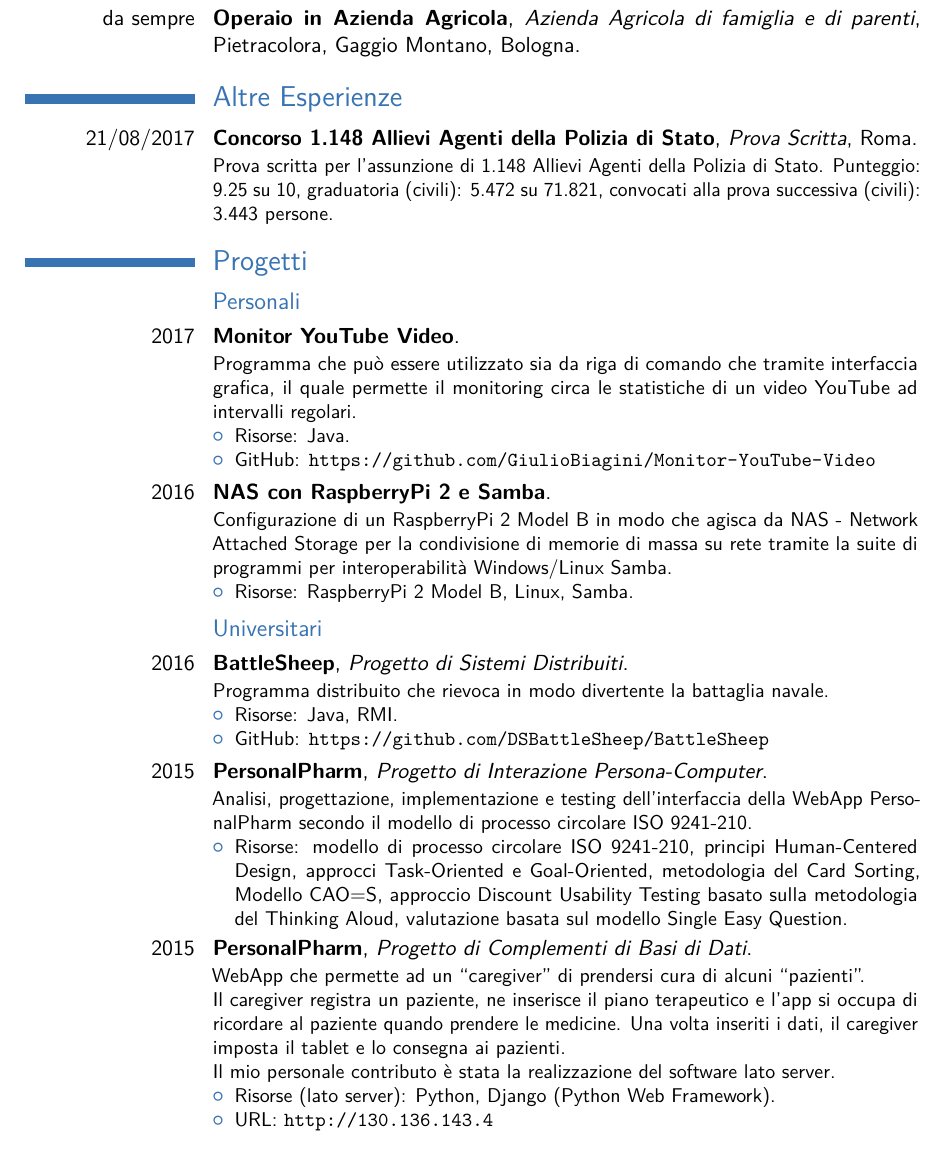
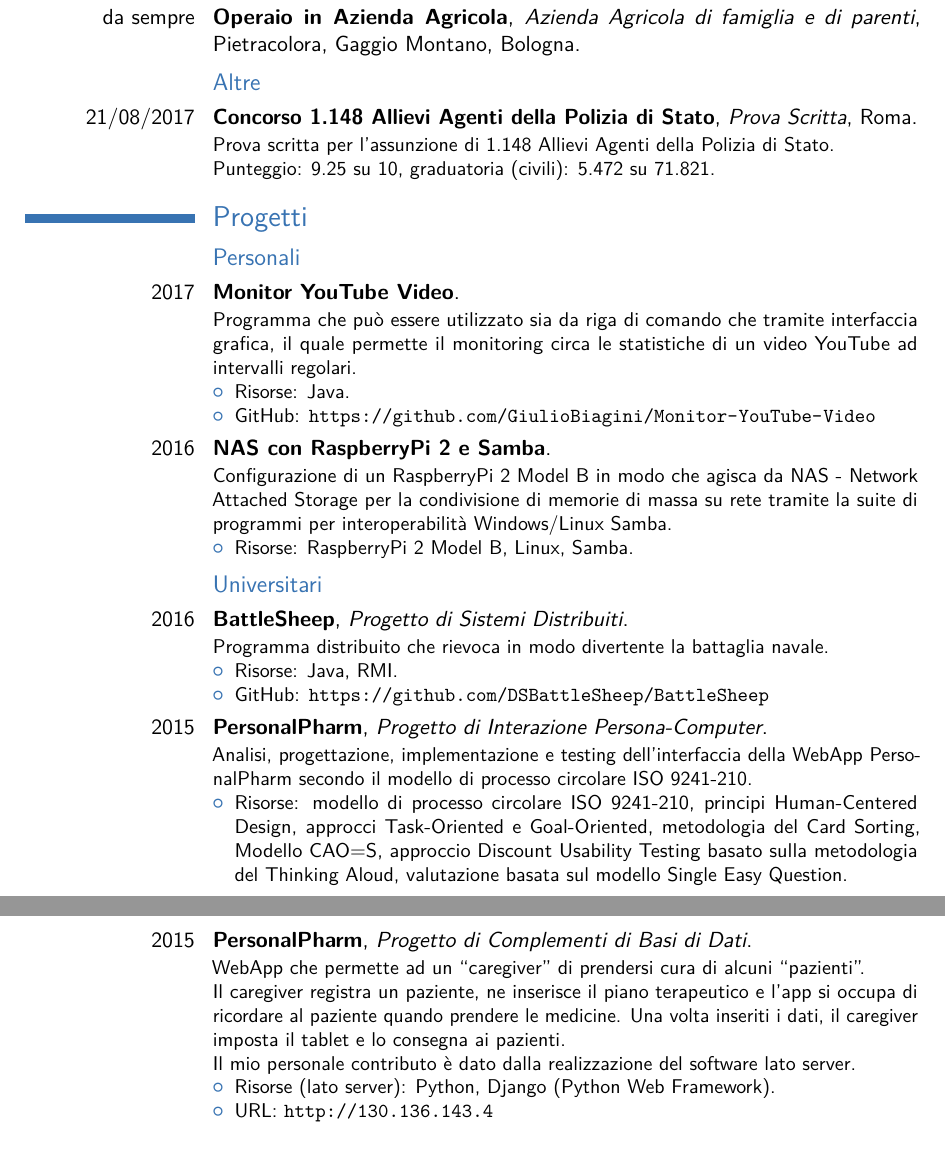
Before and after one commit to GiulioBiagini/Curriculum-Vitae, a LaTeX CV (src/main.tex, which reads src/5_personal_projects.tex): part of page 5 of 6 before the commit and two parts of pages 5 and 6 of 6 after it, the two joined at a grey line, cut so that both start at the same text. Compiled offline with pdfLaTeX.

Commit message:
curriculum vitae completo

```diff
--- /dev/null
+++ b/src/5_personal_projects.tex
@@ -0,0 +1,95 @@
+%
+% Curriculum Vitae is the personal CV of Giulio Biagini.
+%
+% Copyright (C) 2017 Giulio Biagini - giulio.biagini90@gmail.com
+%
+% This program is free software: you can redistribute it and/or modify
+% it under the terms of the GNU General Public License as published by
+% the Free Software Foundation, either version 3 of the License, or
+% (at your option) any later version.
+%
+% This program is distributed in the hope that it will be useful,
+% but WITHOUT ANY WARRANTY; without even the implied warranty of
+% MERCHANTABILITY or FITNESS FOR A PARTICULAR PURPOSE.  See the
+% GNU General Public License for more details.
+%
+% You should have received a copy of the GNU General Public License
+% along with this program.  If not, see <http://www.gnu.org/licenses/>.
+%
+
+
+
+\section{Progetti}
+
+\subsection{Personali}
+
+\cventry{2017}
+{Monitor YouTube Video}
+{}
+{}
+{}
+{Programma che può essere utilizzato sia da riga di comando che tramite
+interfaccia grafica, il quale permette il monitoring circa le statistiche di un
+video YouTube ad intervalli regolari.
+\begin{itemize}
+	\item Risorse: Java.
+	\item GitHub: \url{https://github.com/GiulioBiagini/Monitor-YouTube-Video}
+\end{itemize}}
+
+\cventry{2016}
+{NAS con RaspberryPi 2 e Samba}
+{}
+{}
+{}
+{Configurazione di un RaspberryPi 2 Model B in modo che agisca da NAS - Network
+Attached Storage per la condivisione di memorie di massa su rete tramite la
+suite di programmi per interoperabilità Windows/Linux Samba.
+\begin{itemize}
+	\item Risorse: RaspberryPi 2 Model B, Linux, Samba.
+\end{itemize}}
+
+
+
+\subsection{Universitari}
+
+\cventry{2016}
+{BattleSheep}
+{Progetto di Sistemi Distribuiti}
+{}
+{}
+{Programma distribuito che rievoca in modo divertente la battaglia navale.
+\begin{itemize}
+	\item Risorse: Java, RMI.
+	\item GitHub: \url{https://github.com/DSBattleSheep/BattleSheep}
+\end{itemize}}
+
+\cventry{2015}
+{PersonalPharm}
+{Progetto di Interazione Persona-Computer}
+{}
+{}
+{Analisi, progettazione, implementazione e testing dell'interfaccia della WebApp
+PersonalPharm secondo il modello di processo circolare ISO 9241-210.
+\begin{itemize}
+	\item Risorse: modello di processo circolare ISO 9241-210, principi
+	Human-Centered Design, approcci Task-Oriented e Goal-Oriented, metodologia
+	del Card Sorting, Modello CAO=S, approccio Discount Usability Testing basato
+	sulla metodologia del Thinking Aloud, valutazione basata sul modello Single
+	Easy Question.
+\end{itemize}}
+
+\cventry{2015}
+{PersonalPharm}
+{Progetto di Complementi di Basi di Dati}
+{}
+{}
+{WebApp che permette ad un ``caregiver'' di prendersi cura di alcuni
+``pazienti''.\newline
+Il caregiver registra un paziente, ne inserisce il piano terapeutico e l'app si
+occupa di ricordare al paziente quando prendere le medicine. Una volta inseriti
+i dati, il caregiver imposta il tablet e lo consegna ai pazienti.\newline
+Il mio personale contributo è dato dalla realizzazione del software lato server.
+\begin{itemize}
+	\item Risorse (lato server): Python, Django (Python Web Framework).
+	\item URL: \url{http://130.136.143.4}
+\end{itemize}}
```
Also changed, not shown: src/2_education.tex (+9 -3 lines), src/3_skills.tex (added, +98 -0 lines), src/4_working_experiences.tex (added, +102 -0 lines), src/6_personal_interests_and_hobbies.tex (added, +30 -0 lines), src/main.tex (+4 -7 lines), src/main.pdf, src/5_personal_projects.tex (13 more changed lines).
